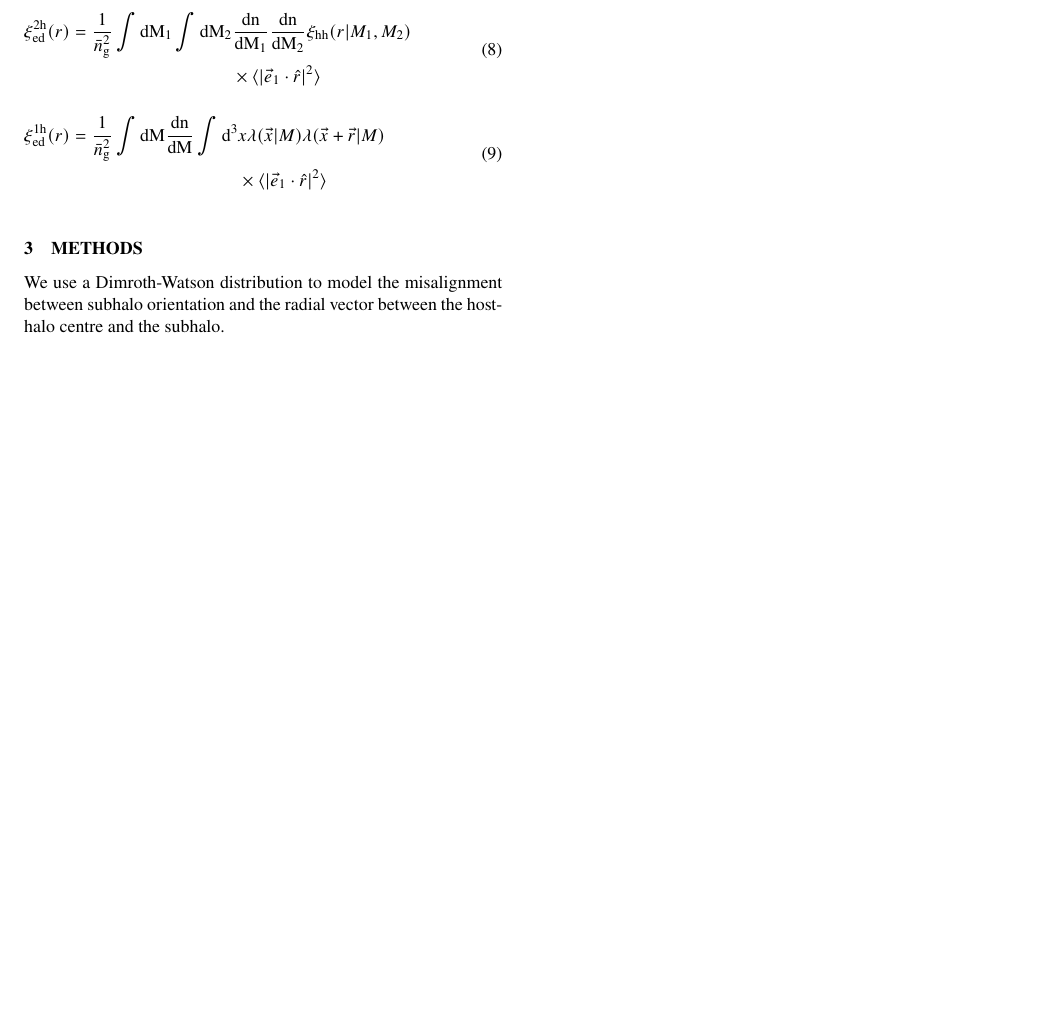
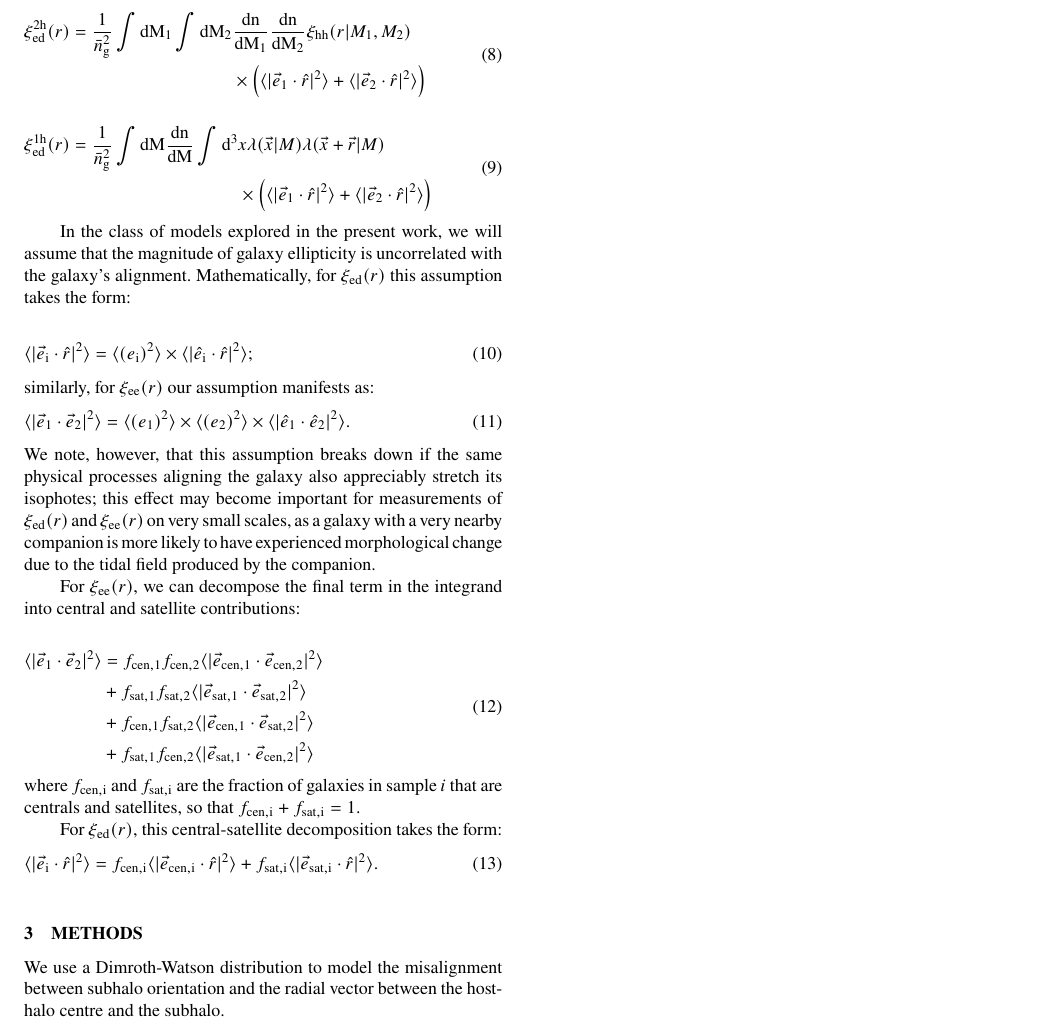
Before and after one commit to duncandc/intrinsic_alignments_I, a LaTeX paper (mnras_template.tex): part of page 2 of 2, cut so that both start at the same text, the shorter picture padded with empty space. Compiled offline with pdfLaTeX; a LaTeX package or settings file that is missing is left out.

Commit message:
Added equations for central-satellite decompositions and factoring out ellipticity magnitude from orientation.

```diff
--- a/mnras_template.tex
+++ b/mnras_template.tex
@@ -43,7 +43,10 @@
 %%% halo model
 \newcommand{\tpcf}[1]{\xi_{\rm #1}}
 \newcommand{\tpcftwo}[2]{\xi_{\rm #1}^{\rm #2}}
-
+\newcommand{\evec}[1]{\vec{e}_{\rm #1}}
+\newcommand{\evectwo}[2]{\vec{e}_{\rm #1}^{\rm #2}}
+\newcommand{\evechat}[1]{\hat{e}_{\rm #1}}
+\newcommand{\evechattwo}[2]{\hat{e}_{\rm #1}^{\rm #2}}
 
 %%% math
 \newcommand{\dd}{\rm d}
@@ -152,15 +155,58 @@ In Eq.~\ref{eq:tpcfee2h}, $\vec{e}$ is the three-dimensional orientation vector
 
 \begin{align}
 \begin{split}
-\tpcftwo{ed}{2h}(r) =   \frac{1}{\bar{n}_{\rm g}^{2}}\int\dd M_1 \int\dd M_2 & \frac{\rm dn}{\dd M_1}\frac{\rm dn}{\dd M_2} \tpcf{hh}(r\vert M_1, M_2) \\& \times  \mean{\vert\vec{e}_{1}\cdot\hat{r}\vert^{2}}
+\tpcftwo{ed}{2h}(r) =   \frac{1}{\bar{n}_{\rm g}^{2}}\int\dd M_1 \int\dd M_2 & \frac{\rm dn}{\dd M_1}\frac{\rm dn}{\dd M_2} \tpcf{hh}(r\vert M_1, M_2) \\& \times \left( \mean{\vert\evec{1}\cdot\hat{r}\vert^{2}} +  \mean{\vert\evec{2}\cdot\hat{r}\vert^{2}} \right)
 \end{split}
 \end{align}
 
 \begin{align}
 \begin{split}
-\tpcftwo{ed}{1h}(r) =  \frac{1}{\bar{n}_{\rm g}^{2}} \int\dd M \frac{\rm dn}{\dd M} \int\dd^{3}& x\lambda(\vec{x}\vert M)\lambda(\vec{x}+\vec{r}\vert M)\\ & \times  \mean{\vert\vec{e}_{1}\cdot\hat{r}\vert^{2}}
+\tpcftwo{ed}{1h}(r) =  \frac{1}{\bar{n}_{\rm g}^{2}} \int\dd M \frac{\rm dn}{\dd M} \int\dd^{3}& x\lambda(\vec{x}\vert M)\lambda(\vec{x}+\vec{r}\vert M)\\ & \times \left(  \mean{\vert\evec{1}\cdot\hat{r}\vert^{2}} + \mean{\vert\evec{2}\cdot\hat{r}\vert^{2}} \right)
 \end{split}
 \end{align}
+
+In the class of models explored in the present work, we will assume that the magnitude of galaxy ellipticity is uncorrelated with the galaxy's alignment. Mathematically, for $\tpcf{ed}(r)$ this assumption takes the form:
+
+\begin{align}
+\label{eq:uncorrelated_ellipticity_ed}
+ \mean{\vert\evec{i}\cdot\hat{r}\vert^{2}} =  \mean{(e_{\rm i})^{2}}\times\mean{\vert\evechat{i}\cdot\hat{r}\vert^{2}};
+\end{align}
+similarly, for $\tpcf{ee}(r)$ our assumption manifests as:
+\begin{align}
+\label{eq:uncorrelated_ellipticity_ee}
+\mean{\vert\evec{1}\cdot\evec{2}\vert^{2}} =  \mean{(e_{1})^{2}}\times\mean{(e_{2})^{2}}\times\mean{\vert\evechat{1}\cdot\evechat{2}\vert^{2}}.
+\end{align}
+We note, however, that this assumption breaks down if the same physical processes aligning the galaxy also appreciably stretch its isophotes; this effect may become important for measurements of $\tpcf{ed}(r)$ and $\tpcf{ee}(r)$ on very small scales, as a galaxy with a very nearby companion is more likely to have experienced morphological change due to the tidal field produced by the companion.
+
+For $\tpcf{ee}(r),$ we can decompose the final term in the integrand into central and satellite contributions:
+
+\begin{align}
+\begin{split}
+\mean{\vert\evec{1}\cdot\evec{2}\vert^{2}} &=
+f_{\rm cen, 1}f_{\rm cen, 2}\mean{\vert\evec{cen, 1}\cdot\evec{cen, 2}\vert^{2}} \\
+& + f_{\rm sat, 1}f_{\rm sat, 2}\mean{\vert\evec{sat, 1}\cdot\evec{sat, 2}\vert^{2}} \\
+&+ f_{\rm cen, 1}f_{\rm sat, 2}\mean{\vert\evec{cen, 1}\cdot\evec{sat, 2}\vert^{2}} \\
+& + f_{\rm sat, 1}f_{\rm cen, 2}\mean{\vert\evec{sat, 1}\cdot\evec{cen, 2}\vert^{2}}
+\end{split}
+\end{align}
+where $f_{\rm cen, i}$ and $f_{\rm sat, i}$ are the fraction of galaxies in sample $i$ that are centrals and satellites, so that $f_{\rm cen, i} + f_{\rm sat, i}=1.$
+
+For $\tpcf{ed}(r),$ this central-satellite decomposition takes the form:
+\begin{align}
+\begin{split}
+ \mean{\vert\evec{i}\cdot\hat{r}\vert^{2}} =   f_{\rm cen, i}\mean{\vert\evec{cen, i}\cdot\hat{r}\vert^{2}} +  f_{\rm sat, i}\mean{\vert\evec{sat, i}\cdot\hat{r}\vert^{2}}.
+\end{split}
+\end{align}
+
+%\begin{align}
+%\begin{split}
+%\mean{\vert\evec{i}\cdot\hat{r}\vert^{2}} &=
+%f_{\rm cen, 1}f_{\rm cen, 2}\mean{\vert\evechat{1}\cdot\hat{r}\vert^{2}} \\
+%& + f_{\rm sat, 1}f_{\rm sat, 2}\mean{\vert\evec{sat, 1}\cdot\evec{sat, 2}\vert^{2}} \\
+%\end{split}
+%\end{align}
+
+
 
 \section{Methods}
 
```
Also changed, not shown: mnras_template.tex (4 more changed lines).
